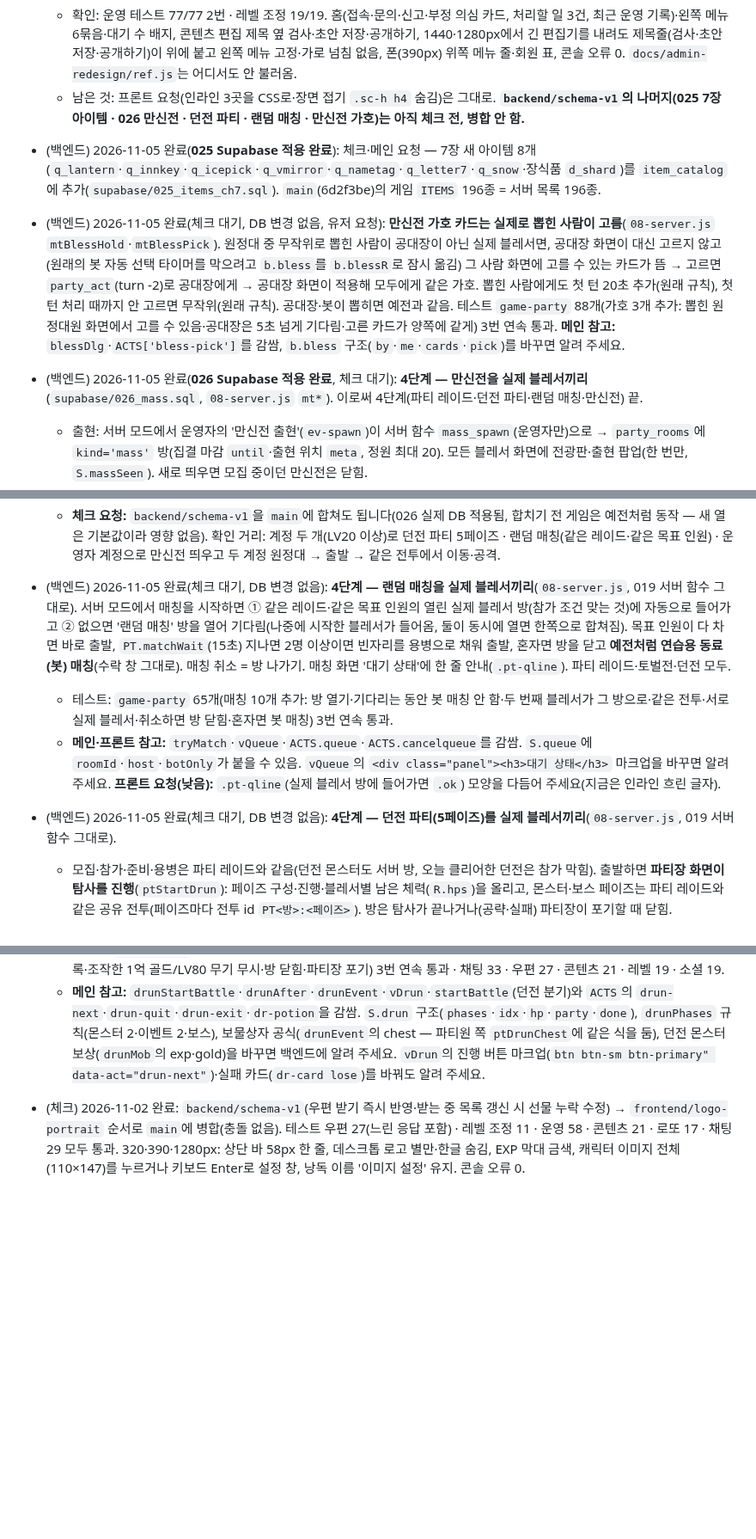
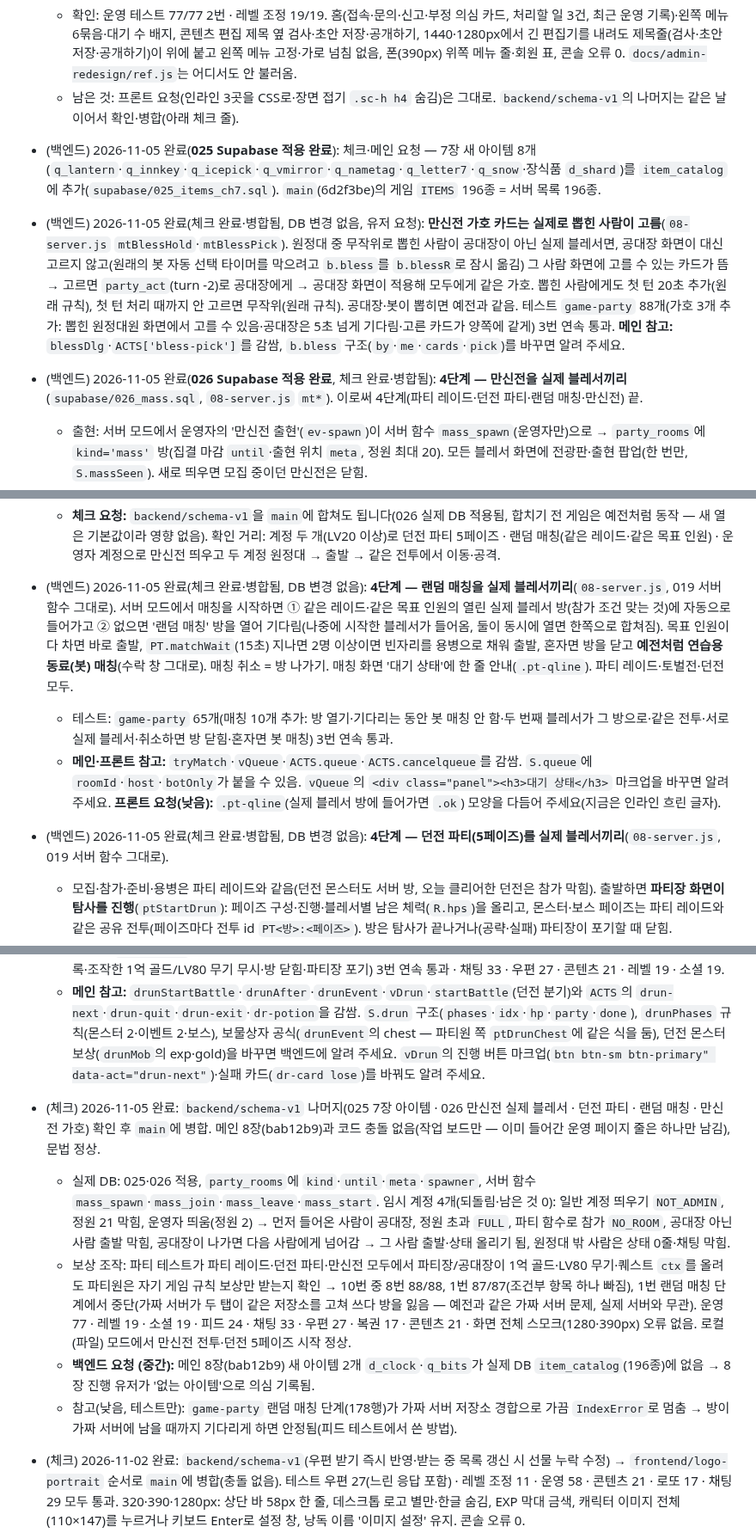
Before and after one commit to kaonteck/blesetsaga, a Markdown page: CLAUDE.md, 3 parts joined by grey strips. Shown at 86% size. Rendered like a GitHub page; blank space fills up the shorter version.

Commit message:
체크: 백엔드 나머지(025·026 만신전·던전 파티·랜덤 매칭·가호) 확인 후 병합, 8장 아이템 요청
Co-Authored-By: Claude Opus 5.5 <noreply@anthropic.com>
Claude-Session: https://claude.ai/code/session_01Rt9UaxYa5rh9NTFnoo9LqZ

```diff
--- a/CLAUDE.md
+++ b/CLAUDE.md
@@ -334,10 +334,10 @@
   - **프론트 요청 (낮음):** 인라인으로 임시 처리한 3곳을 `admin.html` CSS로 옮겨 주세요 — ① `.shell`에 `align-content:start`(≤900px에서 내용이 짧은 화면이면 그리드가 위쪽 메뉴 줄을 252px로 늘였음) ② `.side`·`#view`에 `min-width:0`(폰 회원 표 때문에 메뉴 줄이 707px로 넓어졌음) ③ `.side-me .row{flex-wrap:nowrap}`(폰에서 게임 열기·로그아웃이 두 줄). 그리고 장면 접기 안 `.sc-h h4`('장면 1')가 요약 줄과 겹쳐 보이니 `.scn .sc-h h4`는 숨겨도 됨.
 - (체크) 2026-11-05 완료(유저 요청: 운영 페이지만): `frontend/admin-style` + `backend/schema-v1`의 fe717e9(운영 페이지 개편 구조)만 `main`에 반영. fe717e9는 운영 파일(`js/admin/a1·a3·a4·a6`)·운영 테스트만 고치고, 쓰는 서버 함수·표(`admin_players`·`admin_save_flags`·`admin_lotto`·`inquiries`·`reports`·`admin_log`·`content_history`)는 모두 지금 실제 DB에 있음 → 게임 코드·SQL 변경 없이 따로 들어감. 작업 보드 충돌은 운영 페이지 줄만 남김(백엔드의 025·026·던전 파티·랜덤 매칭·만신전 가호 줄은 그 작업과 함께 나중에).
   - 확인: 운영 테스트 77/77 2번 · 레벨 조정 19/19. 홈(접속·문의·신고·부정 의심 카드, 처리할 일 3건, 최근 운영 기록)·왼쪽 메뉴 6묶음·대기 수 배지, 콘텐츠 편집 제목 옆 검사·초안 저장·공개하기, 1440·1280px에서 긴 편집기를 내려도 제목줄(검사·초안 저장·공개하기)이 위에 붙고 왼쪽 메뉴 고정·가로 넘침 없음, 폰(390px) 위쪽 메뉴 줄·회원 표, 콘솔 오류 0. `docs/admin-redesign/ref.js`는 어디서도 안 불러옴.
-  - 남은 것: 프론트 요청(인라인 3곳을 CSS로·장면 접기 `.sc-h h4` 숨김)은 그대로. **`backend/schema-v1`의 나머지(025 7장 아이템 · 026 만신전 · 던전 파티 · 랜덤 매칭 · 만신전 가호)는 아직 체크 전, 병합 안 함.**
+  - 남은 것: 프론트 요청(인라인 3곳을 CSS로·장면 접기 `.sc-h h4` 숨김)은 그대로. `backend/schema-v1`의 나머지는 같은 날 이어서 확인·병합(아래 체크 줄).
 - (백엔드) 2026-11-05 완료(**025 Supabase 적용 완료**): 체크·메인 요청 — 7장 새 아이템 8개(`q_lantern`·`q_innkey`·`q_icepick`·`q_vmirror`·`q_nametag`·`q_letter7`·`q_snow`·장식품 `d_shard`)를 `item_catalog`에 추가(`supabase/025_items_ch7.sql`). `main`(6d2f3be)의 게임 `ITEMS` 196종 = 서버 목록 196종.
-- (백엔드) 2026-11-05 완료(체크 대기, DB 변경 없음, 유저 요청): **만신전 가호 카드는 실제로 뽑힌 사람이 고름**(`08-server.js` `mtBlessHold`·`mtBlessPick`). 원정대 중 무작위로 뽑힌 사람이 공대장이 아닌 실제 블레서면, 공대장 화면이 대신 고르지 않고(원래의 봇 자동 선택 타이머를 막으려고 `b.bless`를 `b.blessR`로 잠시 옮김) 그 사람 화면에 고를 수 있는 카드가 뜸 → 고르면 `party_act`(turn -2)로 공대장에게 → 공대장 화면이 적용해 모두에게 같은 가호. 뽑힌 사람에게도 첫 턴 20초 추가(원래 규칙), 첫 턴 처리 때까지 안 고르면 무작위(원래 규칙). 공대장·봇이 뽑히면 예전과 같음. 테스트 `game-party` 88개(가호 3개 추가: 뽑힌 원정대원 화면에서 고를 수 있음·공대장은 5초 넘게 기다림·고른 카드가 양쪽에 같게) 3번 연속 통과. **메인 참고:** `blessDlg`·`ACTS['bless-pick']`를 감쌈, `b.bless` 구조(`by`·`me`·`cards`·`pick`)를 바꾸면 알려 주세요.
-- (백엔드) 2026-11-05 완료(**026 Supabase 적용 완료**, 체크 대기): **4단계 — 만신전을 실제 블레서끼리**(`supabase/026_mass.sql`, `08-server.js` `mt*`). 이로써 4단계(파티 레이드·던전 파티·랜덤 매칭·만신전) 끝.
+- (백엔드) 2026-11-05 완료(체크 완료·병합됨, DB 변경 없음, 유저 요청): **만신전 가호 카드는 실제로 뽑힌 사람이 고름**(`08-server.js` `mtBlessHold`·`mtBlessPick`). 원정대 중 무작위로 뽑힌 사람이 공대장이 아닌 실제 블레서면, 공대장 화면이 대신 고르지 않고(원래의 봇 자동 선택 타이머를 막으려고 `b.bless`를 `b.blessR`로 잠시 옮김) 그 사람 화면에 고를 수 있는 카드가 뜸 → 고르면 `party_act`(turn -2)로 공대장에게 → 공대장 화면이 적용해 모두에게 같은 가호. 뽑힌 사람에게도 첫 턴 20초 추가(원래 규칙), 첫 턴 처리 때까지 안 고르면 무작위(원래 규칙). 공대장·봇이 뽑히면 예전과 같음. 테스트 `game-party` 88개(가호 3개 추가: 뽑힌 원정대원 화면에서 고를 수 있음·공대장은 5초 넘게 기다림·고른 카드가 양쪽에 같게) 3번 연속 통과. **메인 참고:** `blessDlg`·`ACTS['bless-pick']`를 감쌈, `b.bless` 구조(`by`·`me`·`cards`·`pick`)를 바꾸면 알려 주세요.
+- (백엔드) 2026-11-05 완료(**026 Supabase 적용 완료**, 체크 완료·병합됨): **4단계 — 만신전을 실제 블레서끼리**(`supabase/026_mass.sql`, `08-server.js` `mt*`). 이로써 4단계(파티 레이드·던전 파티·랜덤 매칭·만신전) 끝.
   - 출현: 서버 모드에서 운영자의 '만신전 출현'(`ev-spawn`)이 서버 함수 `mass_spawn`(운영자만)으로 → `party_rooms`에 `kind='mass'` 방(집결 마감 `until`·출현 위치 `meta`, 정원 최대 20). 모든 블레서 화면에 전광판·출현 팝업(한 번만, `S.massSeen`). 새로 띄우면 모집 중이던 만신전은 닫힘.
   - 원정대: 참가 `mass_join`(입장 전 확인 그대로)·취소 `mass_leave`. **공대장 = 먼저 들어온 실제 블레서**(나가면 다음 사람). 공대장은 인원이 모자라도 '지금 출발' 가능, 정원이 차거나 집결 마감이면 공대장 화면이 자동 출발, 공대장이 마감 10초 지나도 출발 안 하면 다른 원정대원 화면이 출발(`mass_start`, 그 사람이 공대장). 출발하면 빈자리는 공대장 화면의 연습용 동료(봇)가 채움(최소 구성·인원까지).
   - 전투: 공대장 화면이 10×10 전투를 돌림(파티 레이드와 같은 공유 전투 + 그리드 이동·대기·아이템 칸 전달). 가호는 공대장 화면에서 정해져 모두에게 같은 카드(원정대원이 뽑히면 그 사람이 고름 — 아래 줄). 보상은 각자 내 게임의 만신전 보상 규칙(`massDef().reward` · 가호 +10%), 제한 시간은 공대장 기준 + 1분 여유. 레이드 채팅은 서버(`party_msgs`, 원정대만). 원정대에 안 들어간 블레서는 출발 시 '이번 출현은 종료'.
@@ -345,14 +345,19 @@
   - 확인: 로컬 SQL(만신전 15개 추가: 운영자만 띄움·정원 21 막힘·먼저 들어온 사람 공대장·파티 함수 막힘·공대장 나가면 넘김·정원 초과 막힘·원정대 밖 사람은 상태·채팅 못 봄·마감 뒤 참가 막힘·마감 10초 뒤 누구나 출발·다른 파티 만들면 원정대에서만 빠짐·새 만신전이 이전 것 닫음) 전부 통과. 실제 DB(되돌림·남은 것 0): 일반 계정 띄우기 `NOT_ADMIN`, 운영자 띄움 → 다른 계정 참가 → 공대장, 파티 함수로 참가 `NO_ROOM`. 보안 점검 새 종류 경고 없음. 브라우저 `game-party` 84개(만신전 19개 추가: 출현 전달·원정대 실시간·공대장·지금 출발·레이드 채팅·봇으로 채움·같은 전투/위치·가호·이동 전달·턴 진행·조작한 보상 무시·종료) 3번 연속 통과 · 채팅 33 · 우편 27 · 피드 24 · 소셜 19 · 콘텐츠 21 · 로또 17 · 레벨 19 · 운영 67.
   - **메인 참고:** `massStart`·`massTick`·`massPanel`·`ACTS`의 `ev-spawn`·`mass-join`·`mass-leave`·`mass-go`·`g-confirm`을 감쌈. `S.mass`(`roster`·`leader`·`phase`·`chat`·`evId`), `massAddBot`·`massReady`·`massDef().reward`·`BLESS`, 그리드 행동(`{kind:'move',to}`·`{kind:'wait'}`·`itemAct`)·`massPanel`의 '집결 취소' 버튼·출발 조건 문구(`ok-t`/`reason` 12.5px) 마크업을 바꾸면 백엔드에 알려 주세요. 만신전 정원(`maxPlayers`)을 20보다 크게 하면 서버(026)도 바꿔야 함.
   - **체크 요청:** `backend/schema-v1`을 `main`에 합쳐도 됩니다(026 실제 DB 적용됨, 합치기 전 게임은 예전처럼 동작 — 새 열은 기본값이라 영향 없음). 확인 거리: 계정 두 개(LV20 이상)로 던전 파티 5페이즈 · 랜덤 매칭(같은 레이드·같은 목표 인원) · 운영자 계정으로 만신전 띄우고 두 계정 원정대 → 출발 → 같은 전투에서 이동·공격.
-- (백엔드) 2026-11-05 완료(체크 대기, DB 변경 없음): **4단계 — 랜덤 매칭을 실제 블레서끼리**(`08-server.js`, 019 서버 함수 그대로). 서버 모드에서 매칭을 시작하면 ① 같은 레이드·같은 목표 인원의 열린 실제 블레서 방(참가 조건 맞는 것)에 자동으로 들어가고 ② 없으면 '랜덤 매칭' 방을 열어 기다림(나중에 시작한 블레서가 들어옴, 둘이 동시에 열면 한쪽으로 합쳐짐). 목표 인원이 다 차면 바로 출발, `PT.matchWait`(15초) 지나면 2명 이상이면 빈자리를 용병으로 채워 출발, 혼자면 방을 닫고 **예전처럼 연습용 동료(봇) 매칭**(수락 창 그대로). 매칭 취소 = 방 나가기. 매칭 화면 '대기 상태'에 한 줄 안내(`.pt-qline`). 파티 레이드·토벌전·던전 모두.
+- (백엔드) 2026-11-05 완료(체크 완료·병합됨, DB 변경 없음): **4단계 — 랜덤 매칭을 실제 블레서끼리**(`08-server.js`, 019 서버 함수 그대로). 서버 모드에서 매칭을 시작하면 ① 같은 레이드·같은 목표 인원의 열린 실제 블레서 방(참가 조건 맞는 것)에 자동으로 들어가고 ② 없으면 '랜덤 매칭' 방을 열어 기다림(나중에 시작한 블레서가 들어옴, 둘이 동시에 열면 한쪽으로 합쳐짐). 목표 인원이 다 차면 바로 출발, `PT.matchWait`(15초) 지나면 2명 이상이면 빈자리를 용병으로 채워 출발, 혼자면 방을 닫고 **예전처럼 연습용 동료(봇) 매칭**(수락 창 그대로). 매칭 취소 = 방 나가기. 매칭 화면 '대기 상태'에 한 줄 안내(`.pt-qline`). 파티 레이드·토벌전·던전 모두.
   - 테스트: `game-party` 65개(매칭 10개 추가: 방 열기·기다리는 동안 봇 매칭 안 함·두 번째 블레서가 그 방으로·같은 전투·서로 실제 블레서·취소하면 방 닫힘·혼자면 봇 매칭) 3번 연속 통과.
   - **메인·프론트 참고:** `tryMatch`·`vQueue`·`ACTS.queue`·`ACTS.cancelqueue`를 감쌈. `S.queue`에 `roomId`·`host`·`botOnly`가 붙을 수 있음. `vQueue`의 `<div class="panel"><h3>대기 상태</h3>` 마크업을 바꾸면 알려 주세요. **프론트 요청(낮음):** `.pt-qline`(실제 블레서 방에 들어가면 `.ok`) 모양을 다듬어 주세요(지금은 인라인 흐린 글자).
-- (백엔드) 2026-11-05 완료(체크 대기, DB 변경 없음): **4단계 — 던전 파티(5페이즈)를 실제 블레서끼리**(`08-server.js`, 019 서버 함수 그대로).
+- (백엔드) 2026-11-05 완료(체크 완료·병합됨, DB 변경 없음): **4단계 — 던전 파티(5페이즈)를 실제 블레서끼리**(`08-server.js`, 019 서버 함수 그대로).
   - 모집·참가·준비·용병은 파티 레이드와 같음(던전 몬스터도 서버 방, 오늘 클리어한 던전은 참가 막힘). 출발하면 **파티장 화면이 탐사를 진행**(`ptStartDrun`): 페이즈 구성·진행·블레서별 남은 체력(`R.hps`)을 올리고, 몬스터·보스 페이즈는 파티 레이드와 같은 공유 전투(페이즈마다 전투 id `PT<방>:<페이즈>`). 방은 탐사가 끝나거나(공략·실패) 파티장이 포기할 때 닫힘.
   - 파티원: 같은 페이즈 구성을 받아 따라감(진행 버튼 대신 '파티장이 진행합니다', 포기 = 방 나가기). 보상은 내 게임 규칙 — 보스 = 내 `dungeonReward`(내가 고른 보상 종류), 몬스터 = 던전 몬스터 규칙, 보물상자는 내 화면에서 따로 열림, 함정·빈 방 체력은 파티장 값. 페이즈 구성은 처음 받은 것만 쓰고, 지난 페이즈·같은 페이즈 보상은 다시 안 받음. 던전 사이 회복약은 파티장 화면에 체력으로 전달(한 번에 +60%까지). 파티장이 포기·연결 끊김 → '탐사 종료'.
   - 테스트: `game-party` 55개(던전 공유 15개 추가: 페이즈 같음·혼자 진행 막힘·전투 3번 함께·회복약 전달·공략 완료·클리어 기록·조작한 1억 골드/LV80 무기 무시·방 닫힘·파티장 포기) 3번 연속 통과 · 채팅 33 · 우편 27 · 콘텐츠 21 · 레벨 19 · 소셜 19.
   - **메인 참고:** `drunStartBattle`·`drunAfter`·`drunEvent`·`vDrun`·`startBattle`(던전 분기)와 `ACTS`의 `drun-next`·`drun-quit`·`drun-exit`·`dr-potion`을 감쌈. `S.drun` 구조(`phases`·`idx`·`hp`·`party`·`done`), `drunPhases` 규칙(몬스터 2·이벤트 2·보스), 보물상자 공식(`drunEvent`의 chest — 파티원 쪽 `ptDrunChest`에 같은 식을 둠), 던전 몬스터 보상(`drunMob`의 exp·gold)을 바꾸면 백엔드에 알려 주세요. `vDrun`의 진행 버튼 마크업(`btn btn-sm btn-primary" data-act="drun-next"`)·실패 카드(`dr-card lose`)를 바꿔도 알려 주세요.
+- (체크) 2026-11-05 완료: `backend/schema-v1` 나머지(025 7장 아이템 · 026 만신전 실제 블레서 · 던전 파티 · 랜덤 매칭 · 만신전 가호) 확인 후 `main`에 병합. 메인 8장(bab12b9)과 코드 충돌 없음(작업 보드만 — 이미 들어간 운영 페이지 줄은 하나만 남김), 문법 정상.
+  - 실제 DB: 025·026 적용, `party_rooms`에 `kind`·`until`·`meta`·`spawner`, 서버 함수 `mass_spawn`·`mass_join`·`mass_leave`·`mass_start`. 임시 계정 4개(되돌림·남은 것 0): 일반 계정 띄우기 `NOT_ADMIN`, 정원 21 막힘, 운영자 띄움(정원 2) → 먼저 들어온 사람이 공대장, 정원 초과 `FULL`, 파티 함수로 참가 `NO_ROOM`, 공대장 아닌 사람 출발 막힘, 공대장이 나가면 다음 사람에게 넘어감 → 그 사람 출발·상태 올리기 됨, 원정대 밖 사람은 상태 0줄·채팅 막힘.
+  - 보상 조작: 파티 테스트가 파티 레이드·던전 파티·만신전 모두에서 파티장/공대장이 1억 골드·LV80 무기·퀘스트 `ctx`를 올려도 파티원은 자기 게임 규칙 보상만 받는지 확인 → 10번 중 8번 88/88, 1번 87/87(조건부 항목 하나 빠짐), 1번 랜덤 매칭 단계에서 중단(가짜 서버가 두 탭이 같은 저장소를 고쳐 쓰다 방을 잃음 — 예전과 같은 가짜 서버 문제, 실제 서버와 무관). 운영 77 · 레벨 19 · 소셜 19 · 피드 24 · 채팅 33 · 우편 27 · 복권 17 · 콘텐츠 21 · 화면 전체 스모크(1280·390px) 오류 없음. 로컬(파일) 모드에서 만신전 전투·던전 5페이즈 시작 정상.
+  - **백엔드 요청 (중간):** 메인 8장(bab12b9) 새 아이템 2개 `d_clock`·`q_bits`가 실제 DB `item_catalog`(196종)에 없음 → 8장 진행 유저가 '없는 아이템'으로 의심 기록됨.
+  - 참고(낮음, 테스트만): `game-party` 랜덤 매칭 단계(178행)가 가짜 서버 저장소 경합으로 가끔 `IndexError`로 멈춤 → 방이 가짜 서버에 남을 때까지 기다리게 하면 안정됨(피드 테스트에서 쓴 방법).
 - (체크) 2026-11-02 완료: `backend/schema-v1`(우편 받기 즉시 반영·받는 중 목록 갱신 시 선물 누락 수정) → `frontend/logo-portrait` 순서로 `main`에 병합(충돌 없음). 테스트 우편 27(느린 응답 포함) · 레벨 조정 11 · 운영 58 · 콘텐츠 21 · 로또 17 · 채팅 29 모두 통과. 320·390·1280px: 상단 바 58px 한 줄, 데스크톱 로고 별만·한글 숨김, EXP 막대 금색, 캐릭터 이미지 전체(110×147)를 누르거나 키보드 Enter로 설정 창, 낭독 이름 '이미지 설정' 유지. 콘솔 오류 0.
 
 - (체크) 2026-11-02 완료(010 Supabase 적용 · `main` 병합): 사용자 요청으로 **체크가 예외로 구현**한 임시 운영 도구 — 운영 페이지 회원 탭 '레벨' 버튼으로 다른 유저 레벨 조정. 브랜치 `check/admin-level`. 바뀐 파일: `supabase/010_admin_level.sql`(새 파일, `admin_set_level` + `saves_keep_admin` 트리거), `js/08-server.js`(`cloudPush` 저장 응답에서 `adminRev`·레벨·경험치 받기 → `admApply`, 로그인 때 로컬이 더 최근이어도 레벨은 서버 값), `js/admin/a4-ops.js`(버튼·창·운영 기록 '레벨 조정'), `js/admin/a1-core.js`(오류 문구), 테스트 `supabase/tests/admin-level/`(새) · `admin-ui`·`rls-test.sql` 단계 추가.
```
